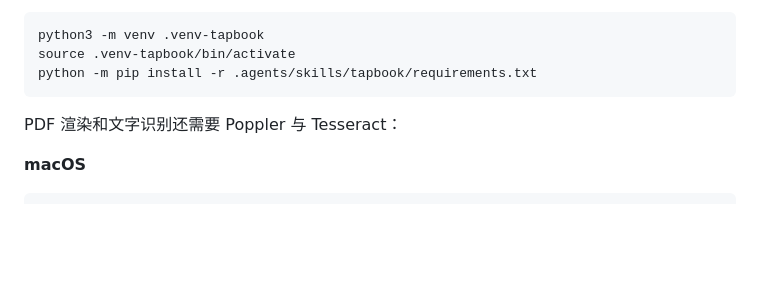
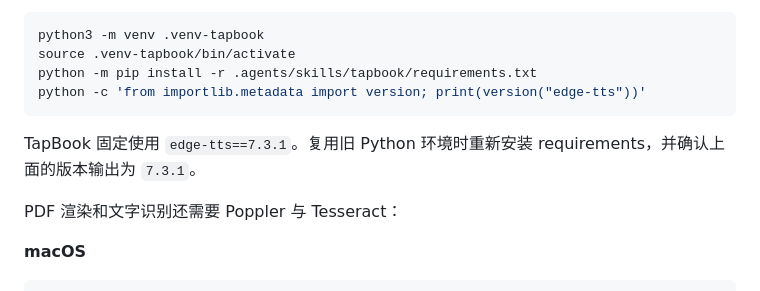
Before and after one commit to chaogevision/tapbook, a Markdown page: README.md, the part around the change. Rendered like a GitHub page; blank space fills up the shorter version.

Commit message:
docs: verify Edge TTS dependency version

````diff
--- a/README.md
+++ b/README.md
@@ -78,7 +78,10 @@ git clone https://github.com/chaogevision/tapbook.git .agents/skills/tapbook
 python3 -m venv .venv-tapbook
 source .venv-tapbook/bin/activate
 python -m pip install -r .agents/skills/tapbook/requirements.txt
+python -c 'from importlib.metadata import version; print(version("edge-tts"))'
 ```
+
+TapBook 固定使用 `edge-tts==7.3.1`。复用旧 Python 环境时重新安装 requirements，并确认上面的版本输出为 `7.3.1`。
 
 PDF 渲染和文字识别还需要 Poppler 与 Tesseract：
 
````
